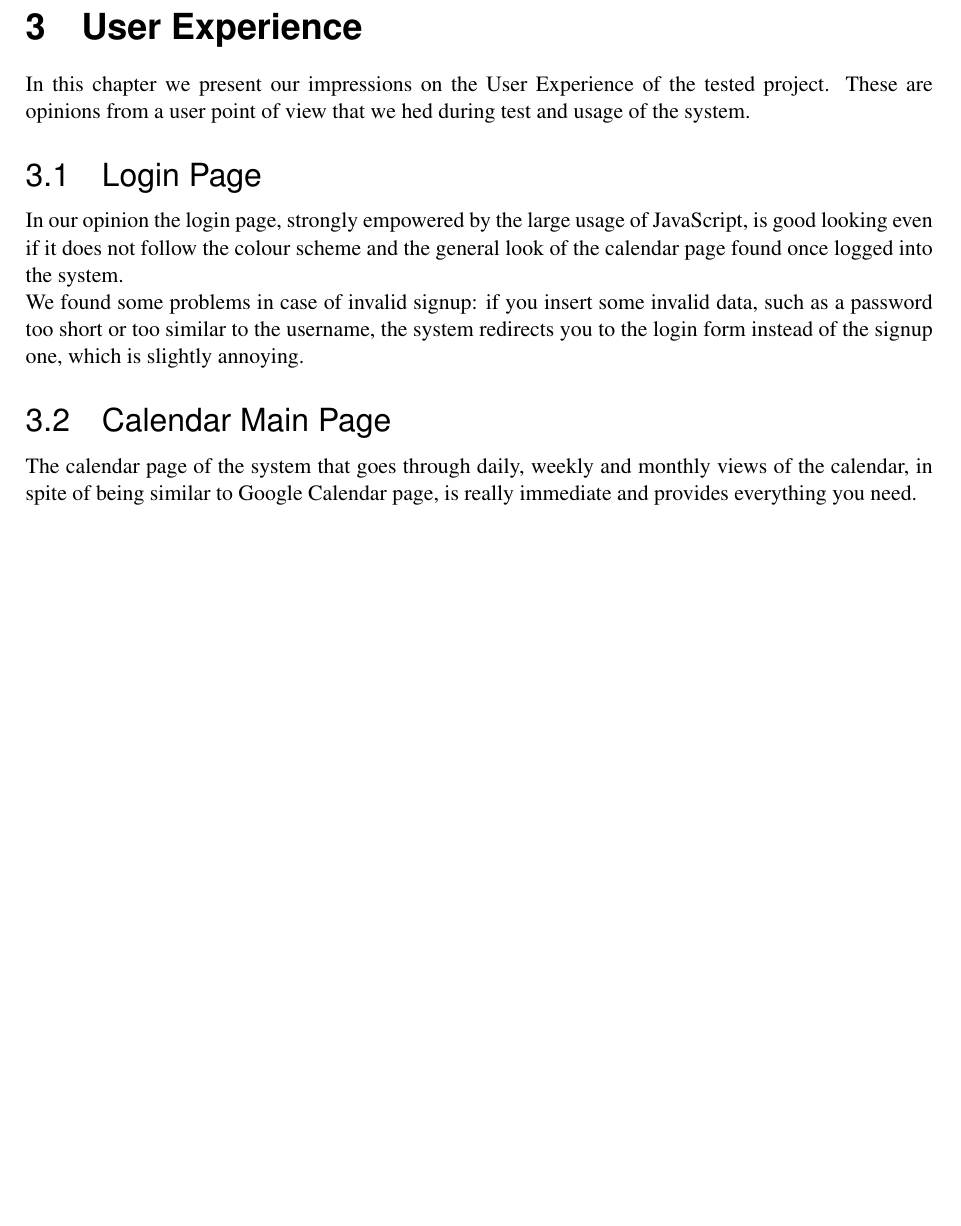
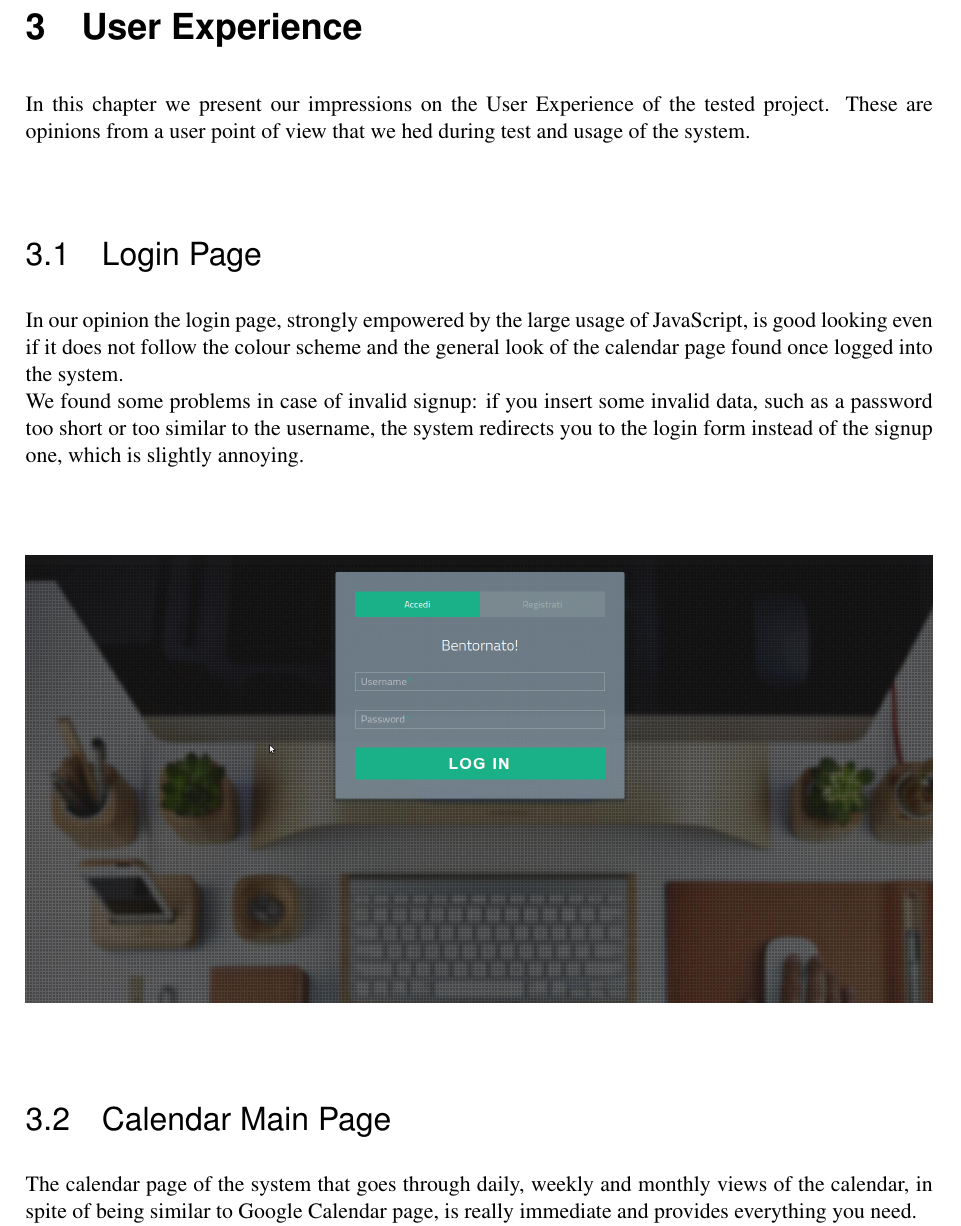
Before and after one commit to TommasoBianchi/BettiBianchi_SWENG2, a LaTeX document (ATD/Latex/main.tex, which reads ATD/Latex/Files/UX/main.tex): part of page 7 of 16 before the commit and part of page 7 of 17 after it, cut so that both start at the same text, the shorter picture padded with empty space. Compiled offline with pdfLaTeX; a LaTeX package or settings file that is missing is left out.

Commit message:
Inserted screenshots

```diff
--- a/ATD/Latex/Files/UX/main.tex
+++ b/ATD/Latex/Files/UX/main.tex
@@ -1,6 +1,10 @@
 In this chapter we present our impressions on the User Experience of the tested project. These are opinions from a user point of view that we hed during test and usage of the system.
 
 \subsection{Login Page}
+
 In our opinion the login page, strongly empowered by the large usage of JavaScript, is good looking even if it does not follow the colour scheme and the general look of the calendar page found once logged into the system. \\
 We found some problems in case of invalid signup: if you insert some invalid data, such as a password too short or too similar to the username, the system redirects you to the login form instead of the signup one, which is slightly annoying.
 
+\begin{center}
+\includegraphics[width=\textwidth]{Images/LoginPage}
+\end{center}
```
Also changed, not shown: ATD/Latex/Images/CalendarPage.png (added), ATD/Latex/Images/LoginPage.png (added), ATD/Latex/Files/UX/main.tex (6 more changed lines).
